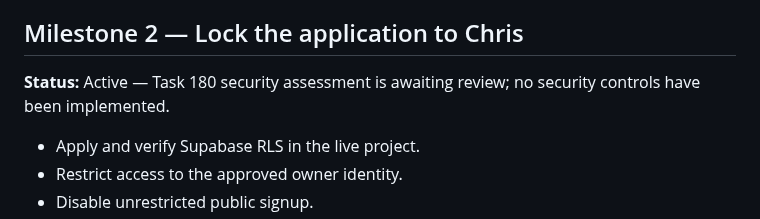
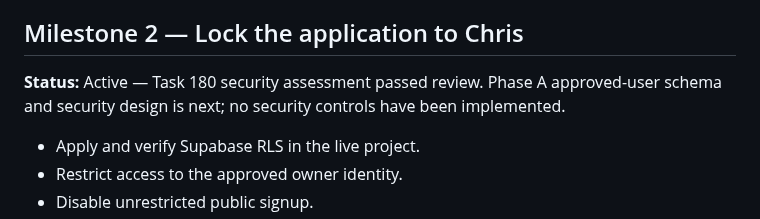
Before and after one commit to kool1160/BDFA, a Markdown page: BACKLOG.md, the part around the change. Drawn GitHub-style.

Commit message:
docs: record Task 180 review

```diff
--- a/BACKLOG.md
+++ b/BACKLOG.md
@@ -25,7 +25,7 @@ This is the short implementation order for BDFA. It is intentionally milestone-b
 
 ## Milestone 2 — Lock the application to Chris
 
-**Status:** Active — Task 180 security assessment is awaiting review; no security controls have been implemented.
+**Status:** Active — Task 180 security assessment passed review. Phase A approved-user schema and security design is next; no security controls have been implemented.
 
 - Apply and verify Supabase RLS in the live project.
 - Restrict access to the approved owner identity.
```
Also changed, not shown: docs/PROJECT_RECORD.md (+3 -2 lines).
